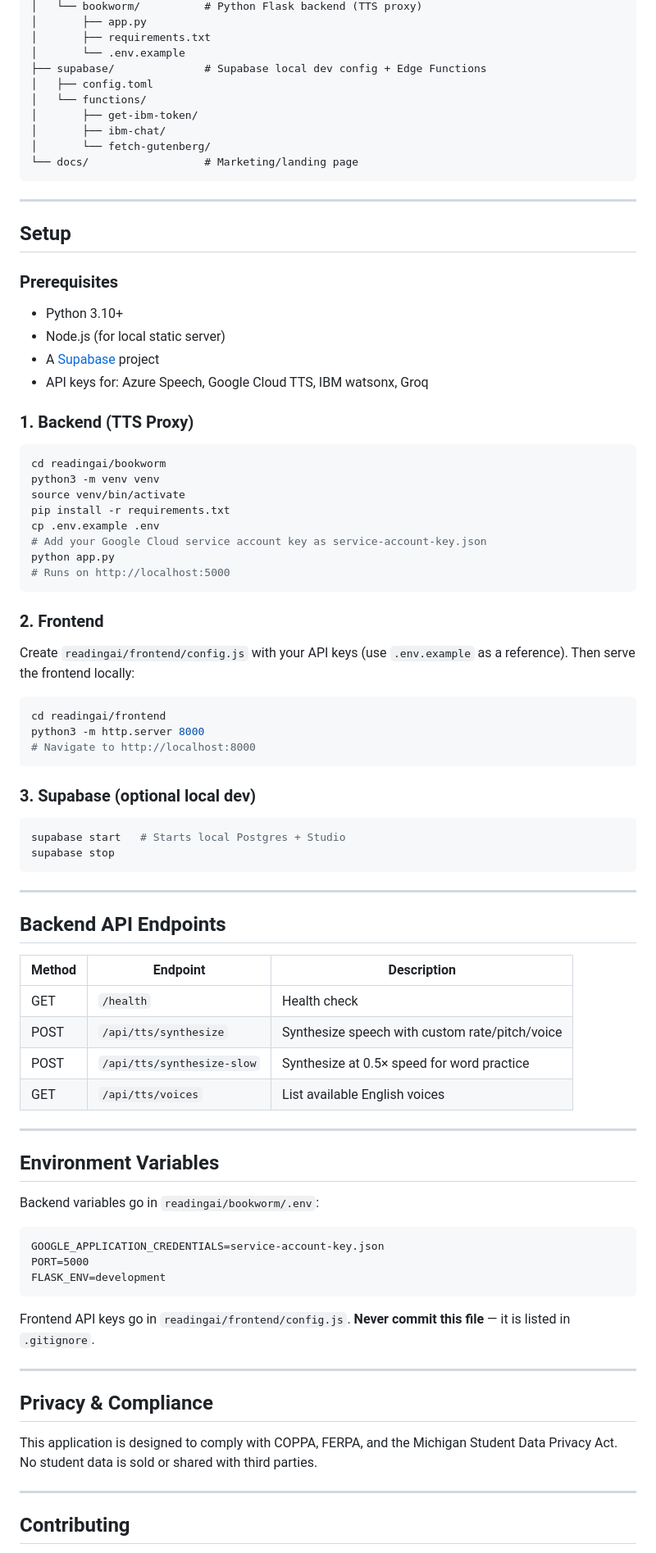
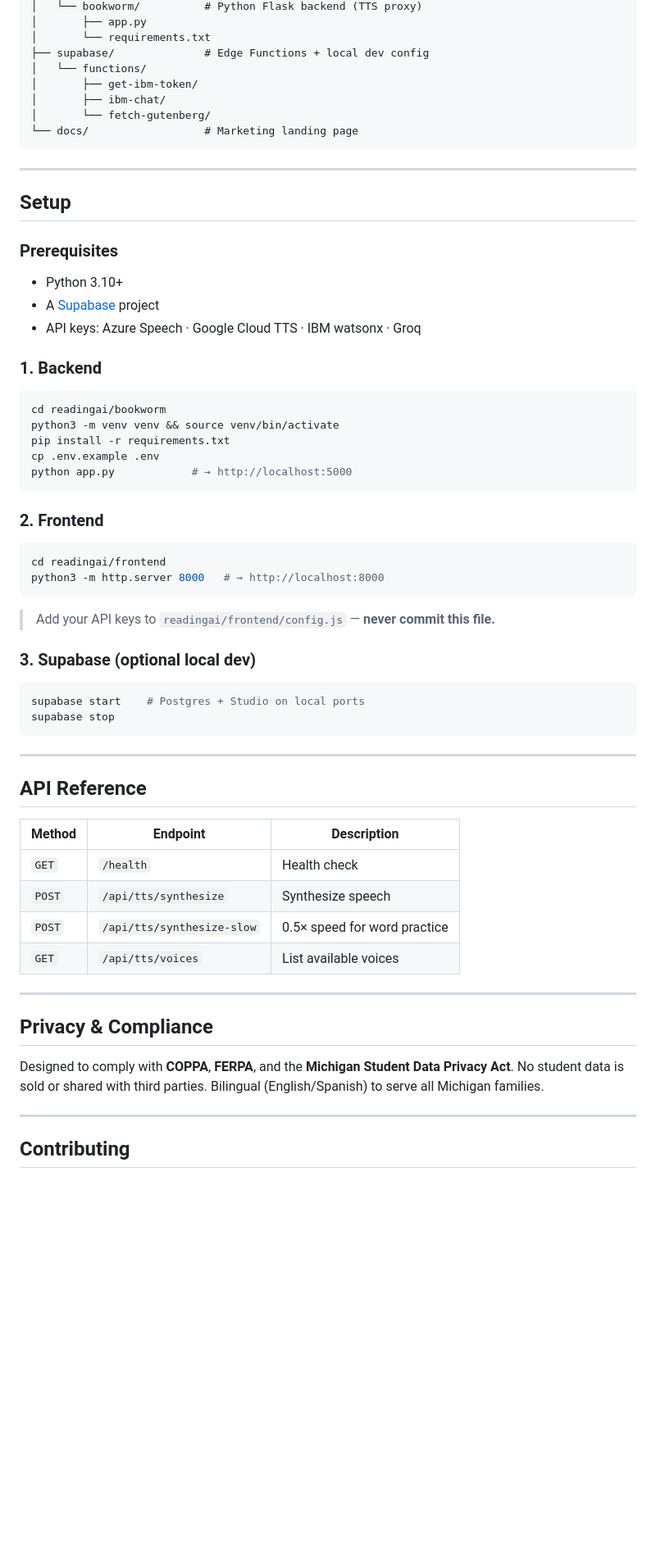
Before and after one commit to AliAlj/FourG, a Markdown page: README.md, the part around one of its changes. Shown at 82% size. Drawn GitHub-style; blank space fills up the shorter version.

````diff
--- a/README.md
+++ b/README.md
@@ -55,14 +106,12 @@ FourG/
 │   └── bookworm/          # Python Flask backend (TTS proxy)
 │       ├── app.py
-│       ├── requirements.txt
-│       └── .env.example
-├── supabase/              # Supabase local dev config + Edge Functions
-│   ├── config.toml
+│       └── requirements.txt
+├── supabase/              # Edge Functions + local dev config
 │   └── functions/
 │       ├── get-ibm-token/
 │       ├── ibm-chat/
 │       └── fetch-gutenberg/
-└── docs/                  # Marketing/landing page
+└── docs/                  # Marketing landing page
 ```
 
 ---
@@ -71,70 +120,51 @@ FourG/
 
 ### Prerequisites
 - Python 3.10+
-- Node.js (for local static server)
 - A [Supabase](https://supabase.com) project
-- API keys for: Azure Speech, Google Cloud TTS, IBM watsonx, Groq
+- API keys: Azure Speech · Google Cloud TTS · IBM watsonx · Groq
 
-### 1. Backend (TTS Proxy)
+### 1. Backend
 
 ```bash
 cd readingai/bookworm
-python3 -m venv venv
-source venv/bin/activate
+python3 -m venv venv && source venv/bin/activate
 pip install -r requirements.txt
 cp .env.example .env
-# Add your Google Cloud service account key as service-account-key.json
-python app.py
-# Runs on http://localhost:5000
+python app.py            # → http://localhost:5000
 ```
 
 ### 2. Frontend
 
-Create `readingai/frontend/config.js` with your API keys (use `.env.example` as a reference). Then serve the frontend locally:
-
 ```bash
 cd readingai/frontend
-python3 -m http.server 8000
-# Navigate to http://localhost:8000
+python3 -m http.server 8000   # → http://localhost:8000
 ```
+
+> Add your API keys to `readingai/frontend/config.js` — **never commit this file.**
 
 ### 3. Supabase (optional local dev)
 
 ```bash
-supabase start   # Starts local Postgres + Studio
+supabase start    # Postgres + Studio on local ports
 supabase stop
 ```
 
 ---
 
-## Backend API Endpoints
+## API Reference
 
 | Method | Endpoint | Description |
 |---|---|---|
-| GET | `/health` | Health check |
-| POST | `/api/tts/synthesize` | Synthesize speech with custom rate/pitch/voice |
-| POST | `/api/tts/synthesize-slow` | Synthesize at 0.5× speed for word practice |
-| GET | `/api/tts/voices` | List available English voices |
-
----
-
-## Environment Variables
-
-Backend variables go in `readingai/bookworm/.env`:
-
-```
-GOOGLE_APPLICATION_CREDENTIALS=service-account-key.json
-PORT=5000
-FLASK_ENV=development
-```
-
-Frontend API keys go in `readingai/frontend/config.js`. **Never commit this file** — it is listed in `.gitignore`.
+| `GET` | `/health` | Health check |
+| `POST` | `/api/tts/synthesize` | Synthesize speech |
+| `POST` | `/api/tts/synthesize-slow` | 0.5× speed for word practice |
+| `GET` | `/api/tts/voices` | List available voices |
 
 ---
 
 ## Privacy & Compliance
 
-This application is designed to comply with COPPA, FERPA, and the Michigan Student Data Privacy Act. No student data is sold or shared with third parties.
+Designed to comply with **COPPA**, **FERPA**, and the **Michigan Student Data Privacy Act**. No student data is sold or shared with third parties. Bilingual (English/Spanish) to serve all Michigan families.
 
 ---
 
````
Also changed, not shown: other parts of README.md (+95 -33 lines).
